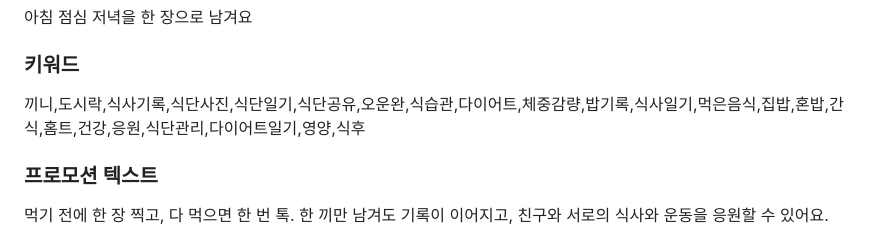
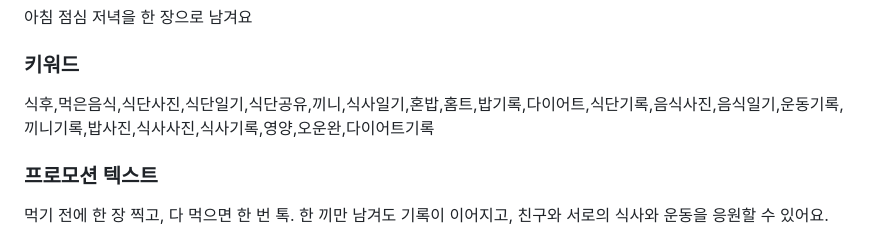
Before and after one commit to M1zz/RoutineCamera, a Markdown page: APPSTORE.md, the part around the change. GitHub-like rendering.

Commit message:
store(키워드): ko 키워드 다시 짜기 — 순위 근거
kr 스토어 순위·경쟁(상위 10개 앱 평점 수 중간값)·자동완성으로
50위 밖·검색 안 되는 말을 빼고 약한 경쟁의 검색어로 채움.

Co-Authored-By: Claude Opus 5.5 <noreply@anthropic.com>

```diff
--- a/APPSTORE.md
+++ b/APPSTORE.md
@@ -12,7 +12,7 @@
 
 ### 키워드
 
-끼니,도시락,식사기록,식단사진,식단일기,식단공유,오운완,식습관,다이어트,체중감량,밥기록,식사일기,먹은음식,집밥,혼밥,간식,홈트,건강,응원,식단관리,다이어트일기,영양,식후
+식후,먹은음식,식단사진,식단일기,식단공유,끼니,식사일기,혼밥,홈트,밥기록,다이어트,식단기록,음식사진,음식일기,운동기록,끼니기록,밥사진,식사사진,식사기록,영양,오운완,다이어트기록
 
 ### 프로모션 텍스트
 
```
